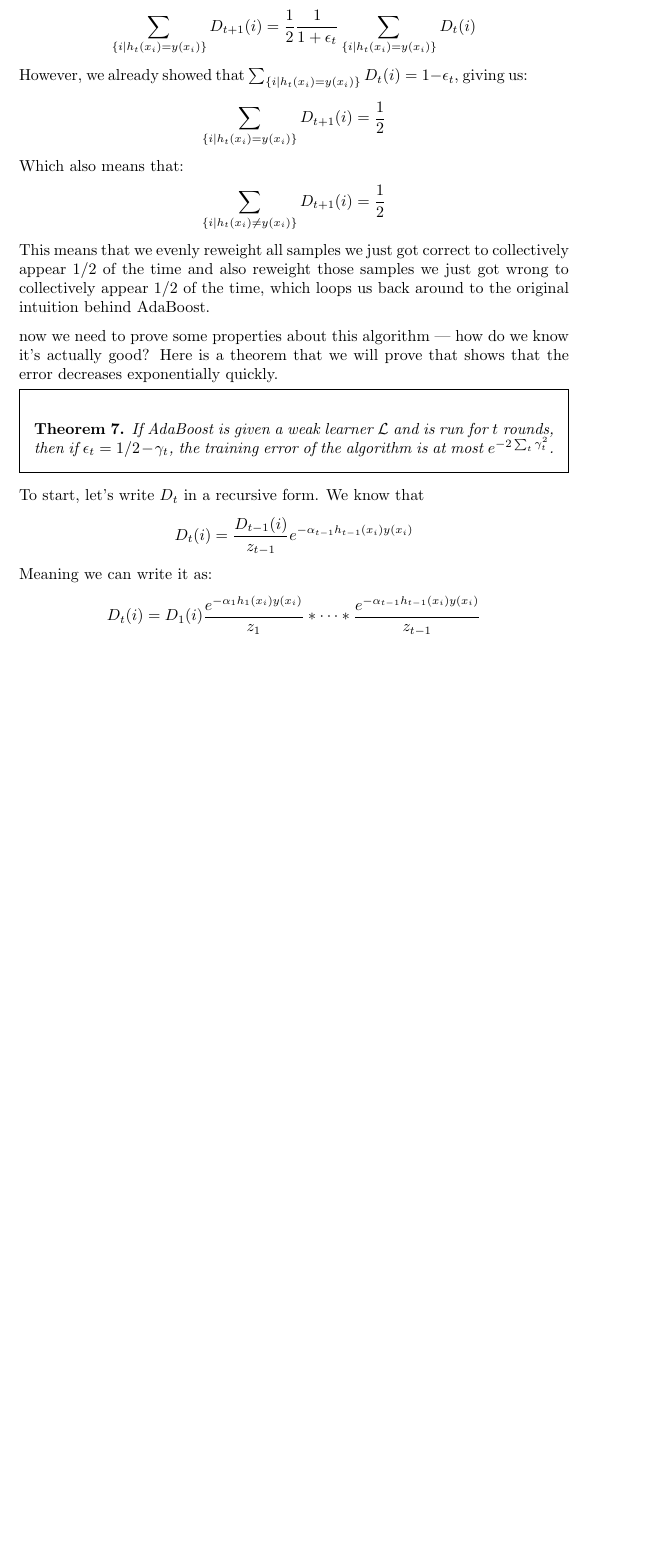
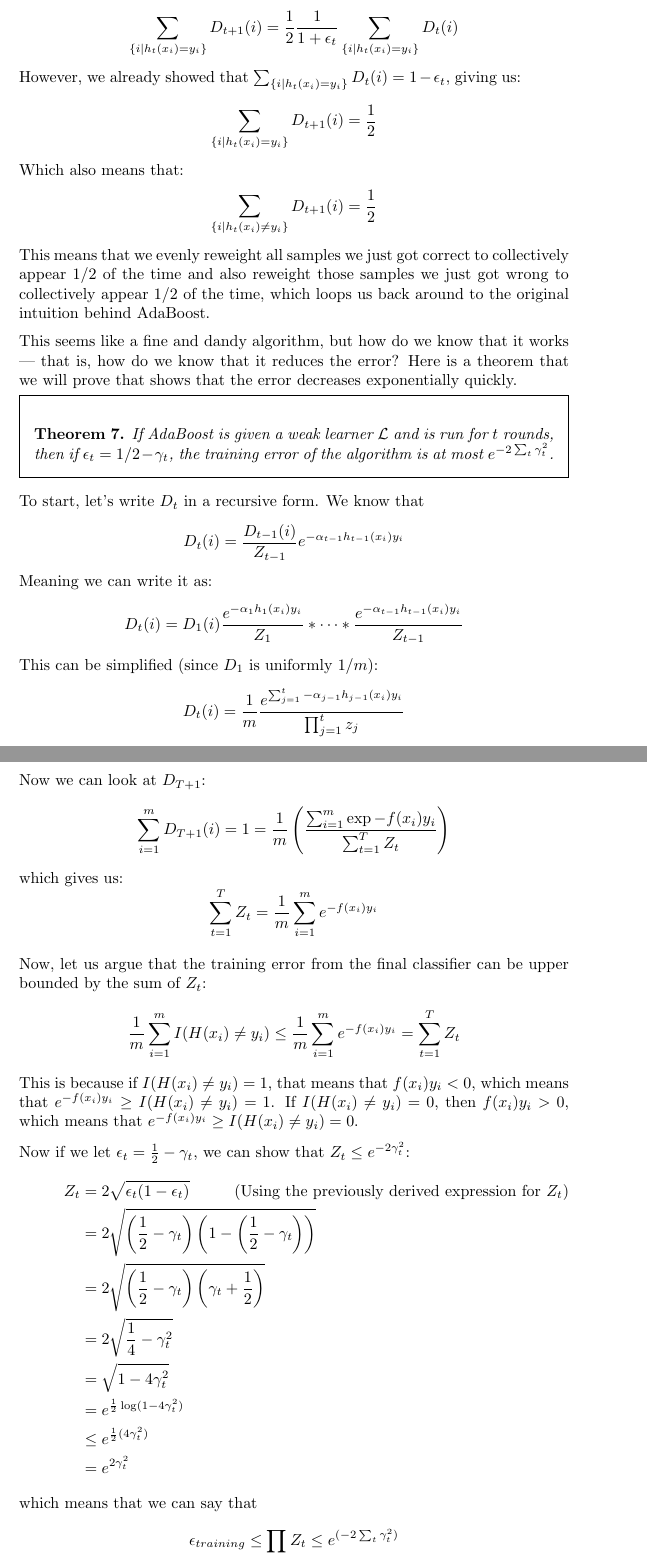
Before and after one commit to sonicxml/MachineLearning-Notes, a LaTeX document (notes.tex): part of page 24 of 24 before the commit and two parts of pages 24 and 25 of 25 after it, the two joined at a grey line, cut so that both start at the same text, the shorter picture padded with empty space. Compiled offline with pdfLaTeX.

Commit message:
Finally finish boosting....
lol

```diff
--- a/notes.tex
+++ b/notes.tex
@@ -1210,26 +1207,26 @@ Combining the above, we get:
 
 We can still do better. Consider
 \begin{equation*}
-    \sum_{\{i | h_t(x_i) = y(x_i)\}} D_{t+1}(i) = \frac{1}{2} \frac{1}{1 +
-    \epsilon_t} \sum_{\{i | h_t(x_i) = y(x_i)\}} D_{t}(i)
+    \sum_{\{i | h_t(x_i) = y_i\}} D_{t+1}(i) = \frac{1}{2} \frac{1}{1 +
+    \epsilon_t} \sum_{\{i | h_t(x_i) = y_i\}} D_{t}(i)
 \end{equation*}
-However, we already showed that $\sum_{\{i | h_t(x_i) = y(x_i)\}} D_{t}(i) = 1
+However, we already showed that $\sum_{\{i | h_t(x_i) = y_i\}} D_{t}(i) = 1
 - \epsilon_t$, giving us:
 \begin{equation*}
-    \sum_{\{i | h_t(x_i) = y(x_i)\}} D_{t+1}(i) = \frac{1}{2}
+    \sum_{\{i | h_t(x_i) = y_i\}} D_{t+1}(i) = \frac{1}{2}
 \end{equation*}
 Which also means that:
 \begin{equation*}
-    \sum_{\{i | h_t(x_i) \neq y(x_i)\}} D_{t+1}(i) = \frac{1}{2}
+    \sum_{\{i | h_t(x_i) \neq y_i\}} D_{t+1}(i) = \frac{1}{2}
 \end{equation*}
 This means that we evenly reweight all samples we just got correct to
 collectively appear $1/2$ of the time and also reweight those samples we just
 got wrong to collectively appear $1/2$ of the time, which loops us back around
 to the original intuition behind AdaBoost.
 
-now we need to prove some properties about this algorithm --- how do we know
-it's actually good? Here is a theorem that we will prove that shows that the
-error decreases exponentially quickly.
+This seems like a fine and dandy algorithm, but how do we know that it works
+--- that is, how do we know that it reduces the error? Here is a theorem that
+we will prove that shows that the error decreases exponentially quickly.
 
 \begin{framed}
 \begin{thm}
@@ -1241,11 +1238,55 @@ error decreases exponentially quickly.
 
 To start, let's write $D_t$ in a recursive form. We know that
 \begin{equation*}
-    D_t(i) = \frac{D_{t-1}(i)}{z_{t-1}}e^{-\alpha_{t-1} h_{t-1}(x_i) y({x_i})}
+    D_t(i) = \frac{D_{t-1}(i)}{Z_{t-1}}e^{-\alpha_{t-1} h_{t-1}(x_i) y_i}
 \end{equation*}
 Meaning we can write it as:
 \begin{equation*}
-    D_t(i) = D_1(i)\frac{e^{-\alpha_{1} h_{1}(x_i) y({x_i})}}{z_1}*\dots*
-    \frac{e^{-\alpha_{t-1} h_{t-1}(x_i) y({x_i})}}{z_{t-1}}
+    D_t(i) = D_1(i)\frac{e^{-\alpha_{1} h_{1}(x_i) y_i}}{Z_1}*\dots*
+    \frac{e^{-\alpha_{t-1} h_{t-1}(x_i) y_i}}{Z_{t-1}}
 \end{equation*}
+This can be simplified (since $D_1$ is uniformly $1/m$):
+\begin{equation*}
+    D_t(i) = \frac{1}{m}\frac{e^{\sum_{j=1}^{t} -\alpha_{j-1} h_{j-1}(x_i)
+    y_i}}{\prod_{j=1}^{t} z_j}
+\end{equation*}
+
+Now we can look at $D_{T+1}$:
+\begin{equation*}
+    \sum_{i=1}^{m}D_{T+1}(i) = 1 = \frac{1}{m}\left(\frac{\sum_{i=1}^{m}\exp{-f(x_i)y_i}}{\sum_{t=1}^{T}Z_t}\right)
+\end{equation*}
+which gives us:
+\begin{equation*}
+    \sum_{t=1}^{T}Z_t = \frac{1}{m}\sum_{i=1}^{m} e^{-f(x_i)y_i}
+\end{equation*}
+
+Now, let us argue that the training error from the final classifier can be
+upper bounded by the sum of $Z_t$:
+\begin{align*}
+    \frac{1}{m}\sum_{i=1}^{m}I(H(x_i) \neq y_i) &\leq \frac{1}{m}\sum_{i=1}^{m} e^{-f(x_i)y_i} = \sum_{t=1}^{T}Z_t
+\end{align*}
+This is because if $I(H(x_i) \neq y_i) = 1$, that means that $f(x_i)y_i < 0$,
+which means that $e^{-f(x_i)y_i} \geq I(H(x_i) \neq y_i) = 1$. If
+$I(H(x_i) \neq y_i) = 0$, then $f(x_i)y_i > 0$,
+which means that $e^{-f(x_i)y_i} \geq I(H(x_i) \neq y_i) = 0$.
+
+Now if we let $\epsilon_t = \frac{1}{2} - \gamma_t$, we can show that $Z_t \leq
+e^{-2\gamma_t^2}$:
+\begin{align*}
+    Z_t &= 2\sqrt{\epsilon_t(1-\epsilon_t)} \tag{Using the previously derived expression for $Z_t$}\\
+    &= 2\sqrt{\left(\frac{1}{2} - \gamma_t\right)\left(1-\left(\frac{1}{2} - \gamma_t\right)\right)} \\
+    &= 2\sqrt{\left(\frac{1}{2} - \gamma_t\right)\left(\gamma_t + \frac{1}{2}\right)} \\
+    &= 2\sqrt{\frac{1}{4} - \gamma_t^2} \\
+    &= \sqrt{1 - 4\gamma_t^2} \\
+    &= e^{\frac{1}{2}\log(1 - 4\gamma_t^2)} \\
+    &\leq e^{\frac{1}{2}(4\gamma_t^2)} \\
+    &= e^{2\gamma_t^2}
+\end{align*}
+which means that we can say that
+\begin{equation*}
+    \epsilon_{training} \leq \prod_tZ_t \leq e^{(-2\sum_t\gamma_t^2)}
+\end{equation*}
+
+and the proof is complete.
+
 \end{document}
```
Also changed, not shown: notes.tex (49 more changed lines).
